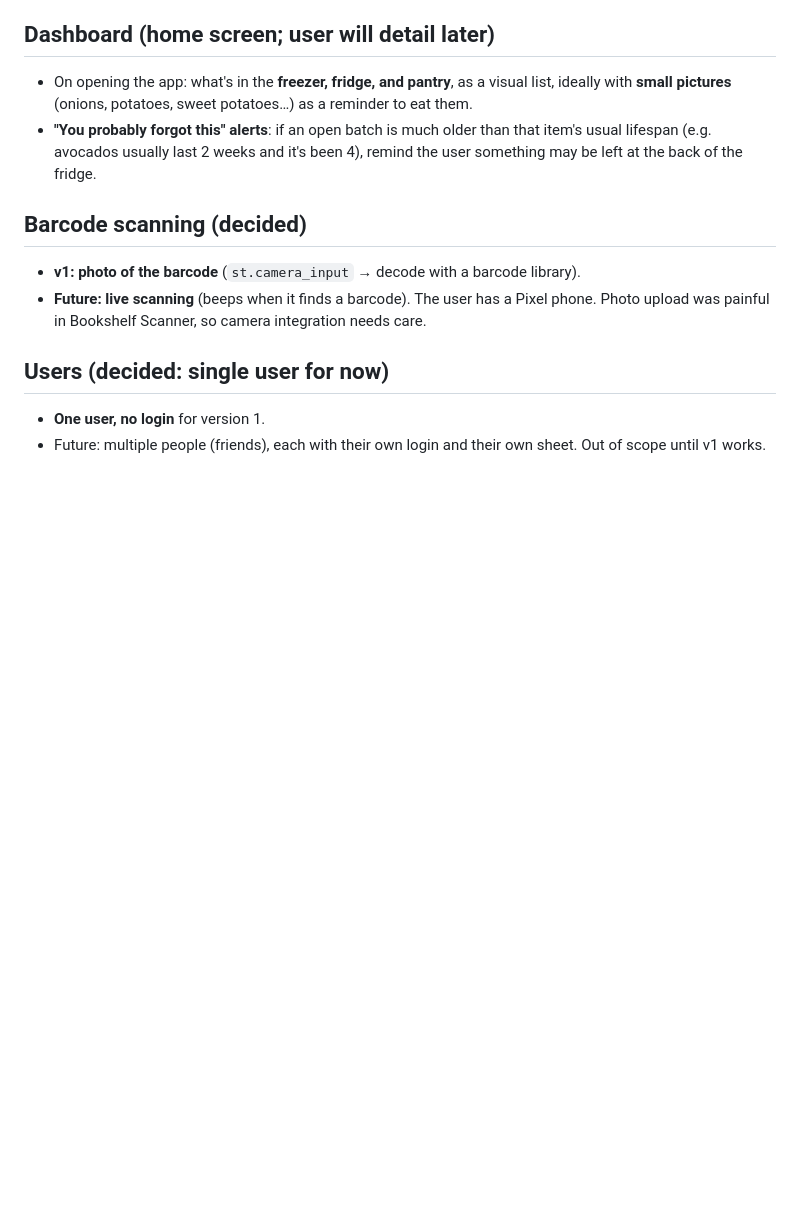
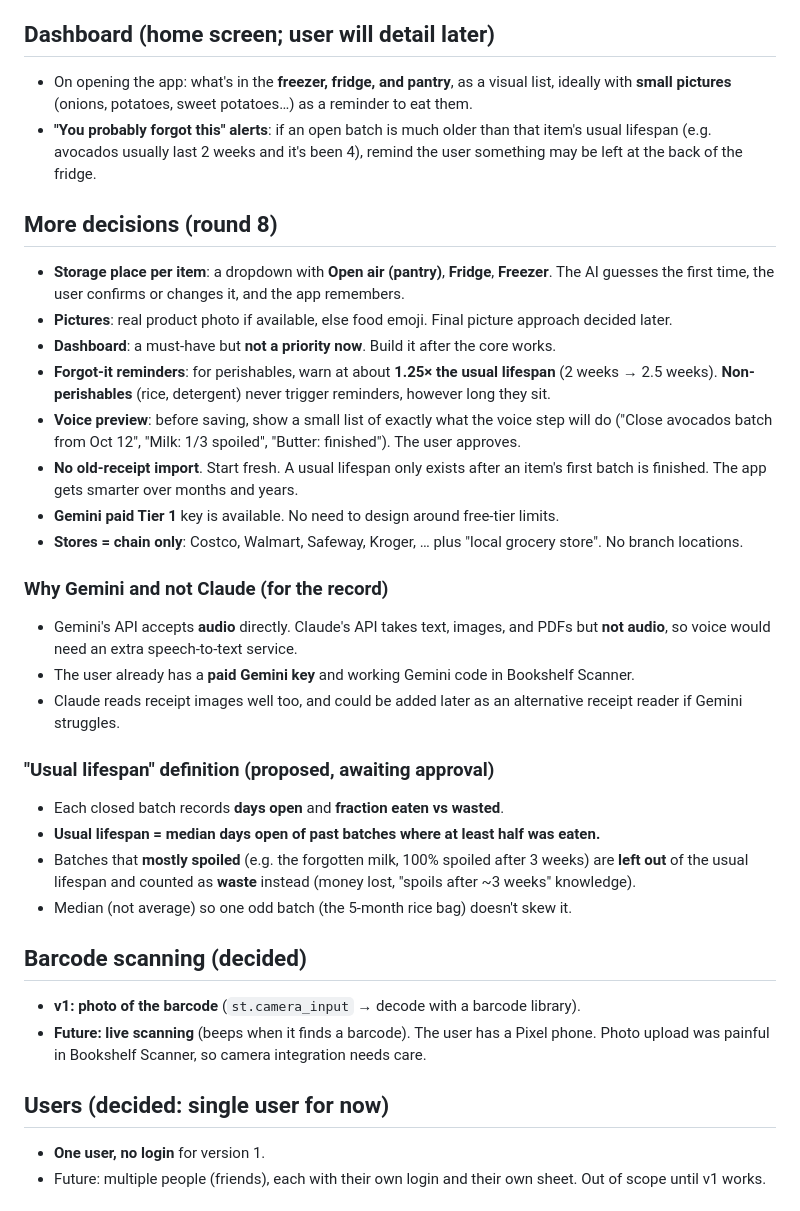
Before and after one commit to RoscoeRaynott/GroceryTracking, a Markdown page: SPEC.md, the part around the change. Rendered like a GitHub page; blank space fills up the shorter version.

Commit message:
Spec: storage dropdown, reminders, why Gemini, lifespan definition proposal
Co-Authored-By: Claude Opus 5.5 <noreply@anthropic.com>
Claude-Session: https://claude.ai/code/session_01V5kXxqzPrjVzgf4mkzjsqL

```diff
--- a/SPEC.md
+++ b/SPEC.md
@@ -151,6 +151,30 @@ _Status: gathering requirements. No code until the plan is approved._
 - On opening the app: what's in the **freezer, fridge, and pantry**, as a visual list, ideally with **small pictures** (onions, potatoes, sweet potatoes…) as a reminder to eat them.
 - **"You probably forgot this" alerts**: if an open batch is much older than that item's usual lifespan (e.g. avocados usually last 2 weeks and it's been 4), remind the user something may be left at the back of the fridge.
 
+## More decisions (round 8)
+
+- **Storage place per item**: a dropdown with **Open air (pantry)**, **Fridge**, **Freezer**. The AI guesses the first time, the user confirms or changes it, and the app remembers.
+- **Pictures**: real product photo if available, else food emoji. Final picture approach decided later.
+- **Dashboard**: a must-have but **not a priority now**. Build it after the core works.
+- **Forgot-it reminders**: for perishables, warn at about **1.25× the usual lifespan** (2 weeks → 2.5 weeks). **Non-perishables** (rice, detergent) never trigger reminders, however long they sit.
+- **Voice preview**: before saving, show a small list of exactly what the voice step will do ("Close avocados batch from Oct 12", "Milk: 1/3 spoiled", "Butter: finished"). The user approves.
+- **No old-receipt import**. Start fresh. A usual lifespan only exists after an item's first batch is finished. The app gets smarter over months and years.
+- **Gemini paid Tier 1** key is available. No need to design around free-tier limits.
+- **Stores = chain only**: Costco, Walmart, Safeway, Kroger, … plus "local grocery store". No branch locations.
+
+### Why Gemini and not Claude (for the record)
+
+- Gemini's API accepts **audio** directly. Claude's API takes text, images, and PDFs but **not audio**, so voice would need an extra speech-to-text service.
+- The user already has a **paid Gemini key** and working Gemini code in Bookshelf Scanner.
+- Claude reads receipt images well too, and could be added later as an alternative receipt reader if Gemini struggles.
+
+### "Usual lifespan" definition (proposed, awaiting approval)
+
+- Each closed batch records **days open** and **fraction eaten vs wasted**.
+- **Usual lifespan = median days open of past batches where at least half was eaten.**
+- Batches that **mostly spoiled** (e.g. the forgotten milk, 100% spoiled after 3 weeks) are **left out** of the usual lifespan and counted as **waste** instead (money lost, "spoils after ~3 weeks" knowledge).
+- Median (not average) so one odd batch (the 5-month rice bag) doesn't skew it.
+
 ## Barcode scanning (decided)
 
 - **v1: photo of the barcode** (`st.camera_input` → decode with a barcode library).
```
